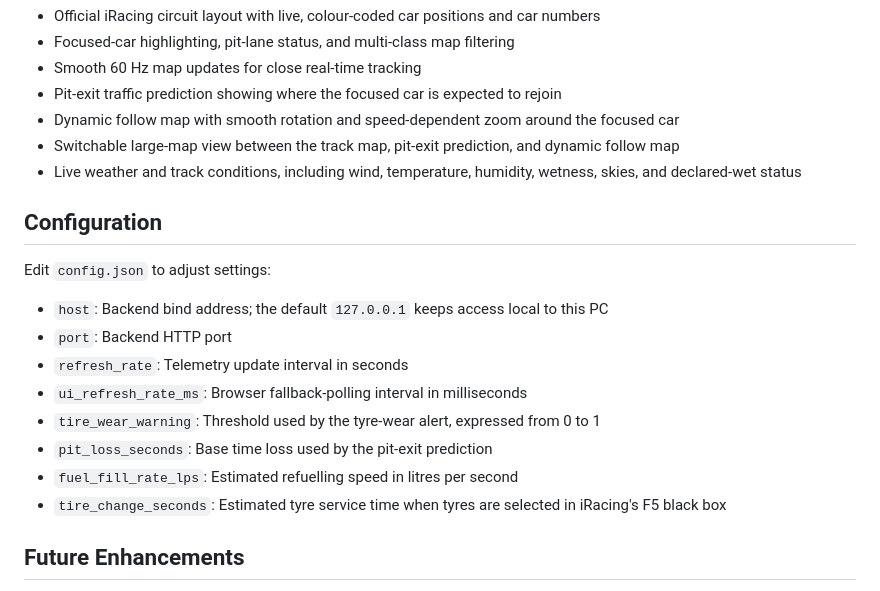
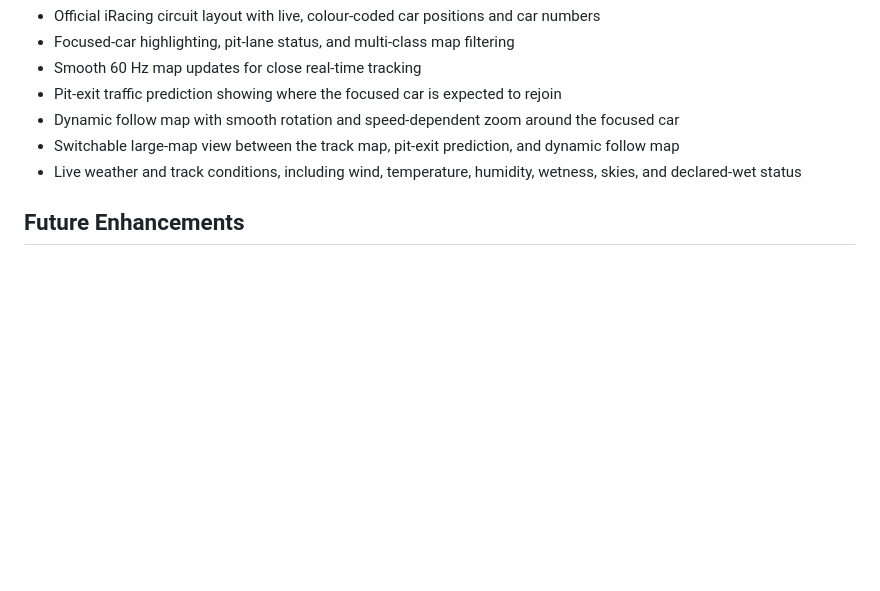
Before and after one commit to FonzieDK/Race-Engineer, a Markdown page: README.md, the part around the change. GitHub-like rendering; blank space fills up the shorter version.

Commit message:
Remove configuration section from README

```diff
--- a/README.md
+++ b/README.md
@@ -82,19 +82,6 @@ data is stored in `sql/events.db`; an installed app stores it in
 - Switchable large-map view between the track map, pit-exit prediction, and dynamic follow map
 - Live weather and track conditions, including wind, temperature, humidity, wetness, skies, and declared-wet status
 
-## Configuration
-
-Edit `config.json` to adjust settings:
-
-- `host`: Backend bind address; the default `127.0.0.1` keeps access local to this PC
-- `port`: Backend HTTP port
-- `refresh_rate`: Telemetry update interval in seconds
-- `ui_refresh_rate_ms`: Browser fallback-polling interval in milliseconds
-- `tire_wear_warning`: Threshold used by the tyre-wear alert, expressed from 0 to 1
-- `pit_loss_seconds`: Base time loss used by the pit-exit prediction
-- `fuel_fill_rate_lps`: Estimated refuelling speed in litres per second
-- `tire_change_seconds`: Estimated tyre service time when tyres are selected in iRacing's F5 black box
-
 ## Future Enhancements
 
 - Advanced pit strategy calculations
```
